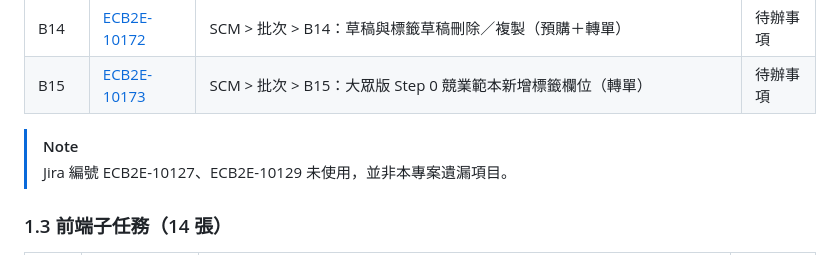
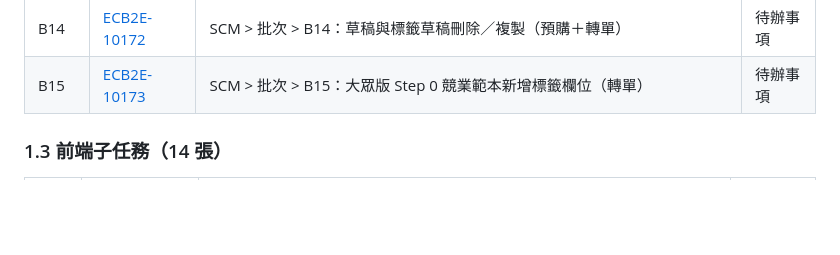
Before and after one commit to chimoon168/BatchForNewProduct, a Markdown page: SCM批次提報(含標籤)_JIRA清單.md, the part around the change. Rendered like a GitHub page; blank space fills up the shorter version.

```diff
--- a/SCM批次提報(含標籤)_JIRA清單.md
+++ b/SCM批次提報(含標籤)_JIRA清單.md
@@ -50,9 +50,6 @@
 <tr><td nowrap>B15</td><td nowrap><a href="https://pxec.atlassian.net/browse/ECB2E-10173">ECB2E-10173</a></td><td nowrap>SCM &gt; 批次 &gt; B15：大眾版 Step 0 競業範本新增標籤欄位（轉單）</td><td nowrap>待辦事項</td></tr>
 </tbody>
 </table>
-
-> [!NOTE]
-> Jira 編號 ECB2E-10127、ECB2E-10129 未使用，並非本專案遺漏項目。
 
 ### 1.3 前端子任務（14 張）
 
```
